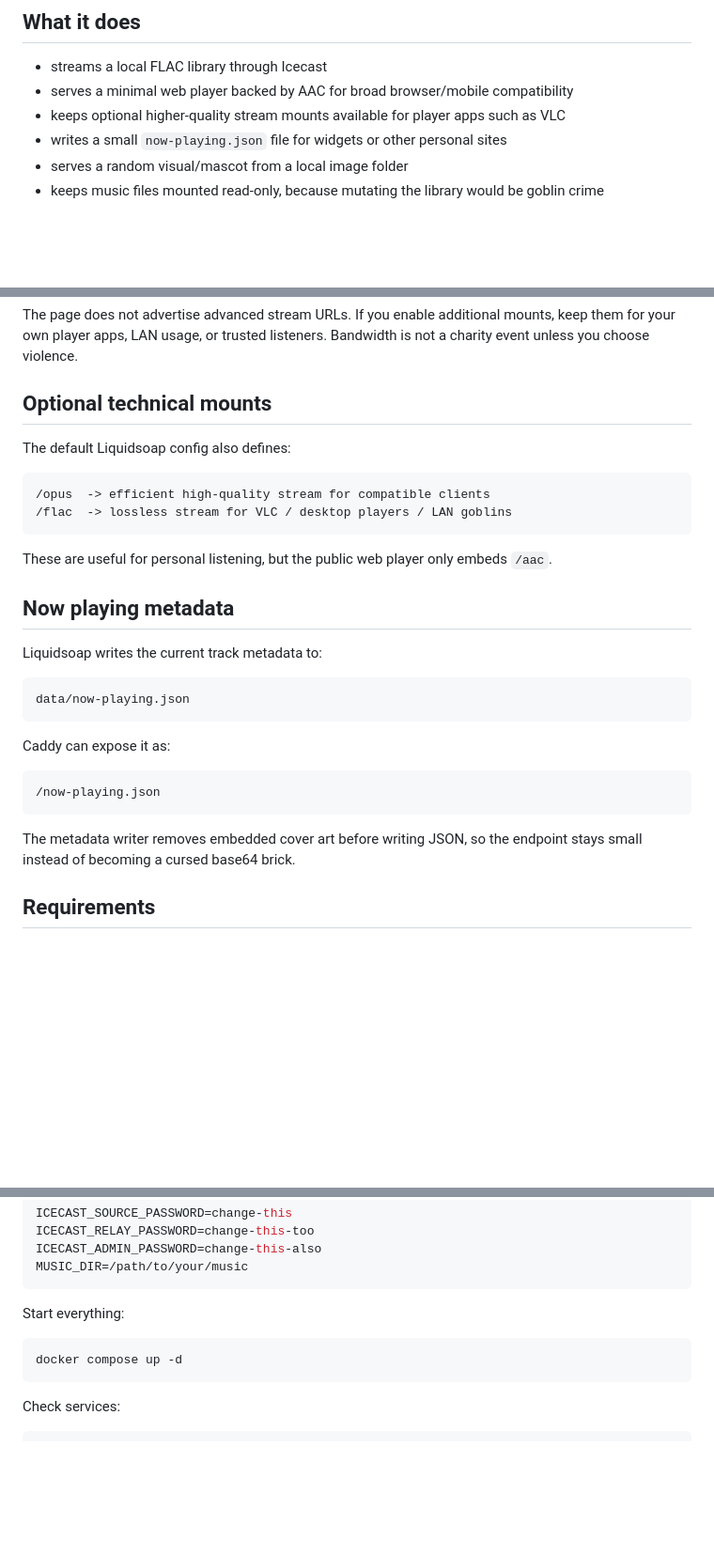
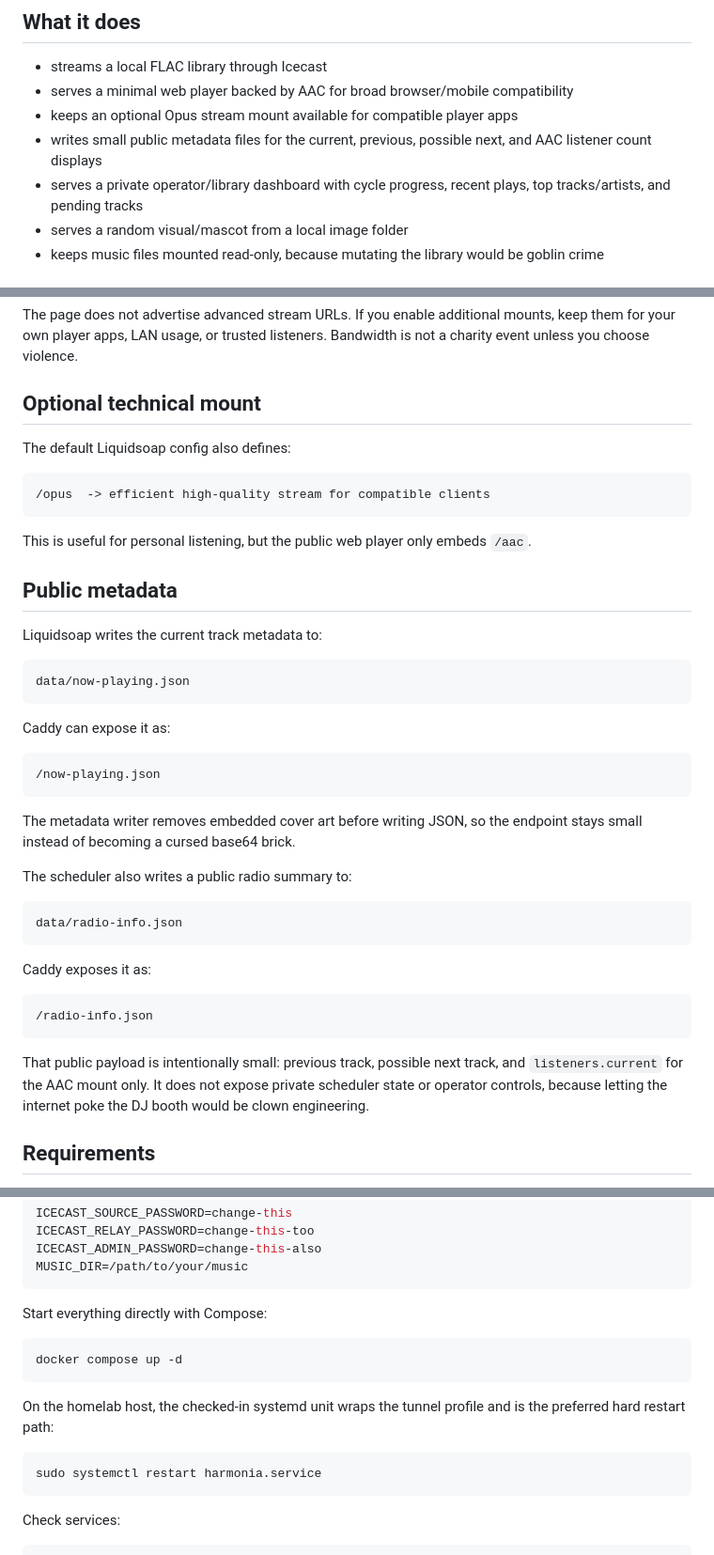
Before and after one commit to Amplustomp/harmonia, a Markdown page: README.md, 3 parts joined by grey strips. Shown at 94% size. Drawn GitHub-style; blank space fills up the shorter version.

Commit message:
docs: document harmonia v2

````diff
--- a/README.md
+++ b/README.md
@@ -8,8 +8,9 @@ Harmonia is intentionally simple: point it at a folder of FLAC files, start Dock
 
 - streams a local FLAC library through Icecast
 - serves a minimal web player backed by AAC for broad browser/mobile compatibility
-- keeps optional higher-quality stream mounts available for player apps such as VLC
-- writes a small `now-playing.json` file for widgets or other personal sites
+- keeps an optional Opus stream mount available for compatible player apps
+- writes small public metadata files for the current, previous, possible next, and AAC listener count displays
+- serves a private operator/library dashboard with cycle progress, recent plays, top tracks/artists, and pending tracks
 - serves a random visual/mascot from a local image folder
 - keeps music files mounted read-only, because mutating the library would be goblin crime
 
@@ -39,18 +40,17 @@ The web UI is deliberately normal-person friendly:
 
 The page does not advertise advanced stream URLs. If you enable additional mounts, keep them for your own player apps, LAN usage, or trusted listeners. Bandwidth is not a charity event unless you choose violence.
 
-## Optional technical mounts
+## Optional technical mount
 
 The default Liquidsoap config also defines:
 
 ```text
 /opus  -> efficient high-quality stream for compatible clients
-/flac  -> lossless stream for VLC / desktop players / LAN goblins
 ```
 
-These are useful for personal listening, but the public web player only embeds `/aac`.
+This is useful for personal listening, but the public web player only embeds `/aac`.
 
-## Now playing metadata
+## Public metadata
 
 Liquidsoap writes the current track metadata to:
 
@@ -65,6 +65,20 @@ Caddy can expose it as:
 ```
 
 The metadata writer removes embedded cover art before writing JSON, so the endpoint stays small instead of becoming a cursed base64 brick.
+
+The scheduler also writes a public radio summary to:
+
+```text
+data/radio-info.json
+```
+
+Caddy exposes it as:
+
+```text
+/radio-info.json
+```
+
+That public payload is intentionally small: previous track, possible next track, and `listeners.current` for the AAC mount only. It does not expose private scheduler state or operator controls, because letting the internet poke the DJ booth would be clown engineering.
 
 ## Requirements
 
@@ -89,10 +103,16 @@ ICECAST_ADMIN_PASSWORD=change-this-also
 MUSIC_DIR=/path/to/your/music
 ```
 
-Start everything:
+Start everything directly with Compose:
 
 ```bash
 docker compose up -d
+```
+
+On the homelab host, the checked-in systemd unit wraps the tunnel profile and is the preferred hard restart path:
+
+```bash
+sudo systemctl restart harmonia.service
 ```
 
 Check services:
````
